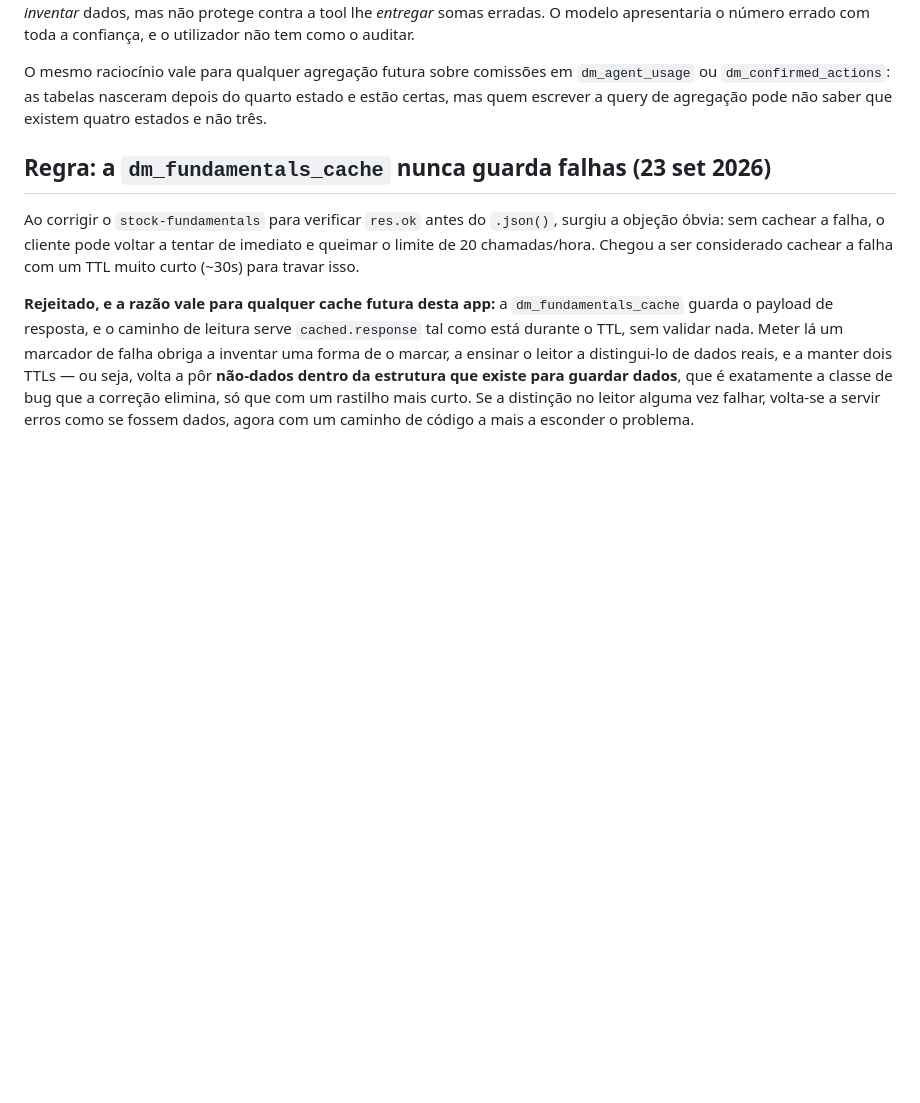
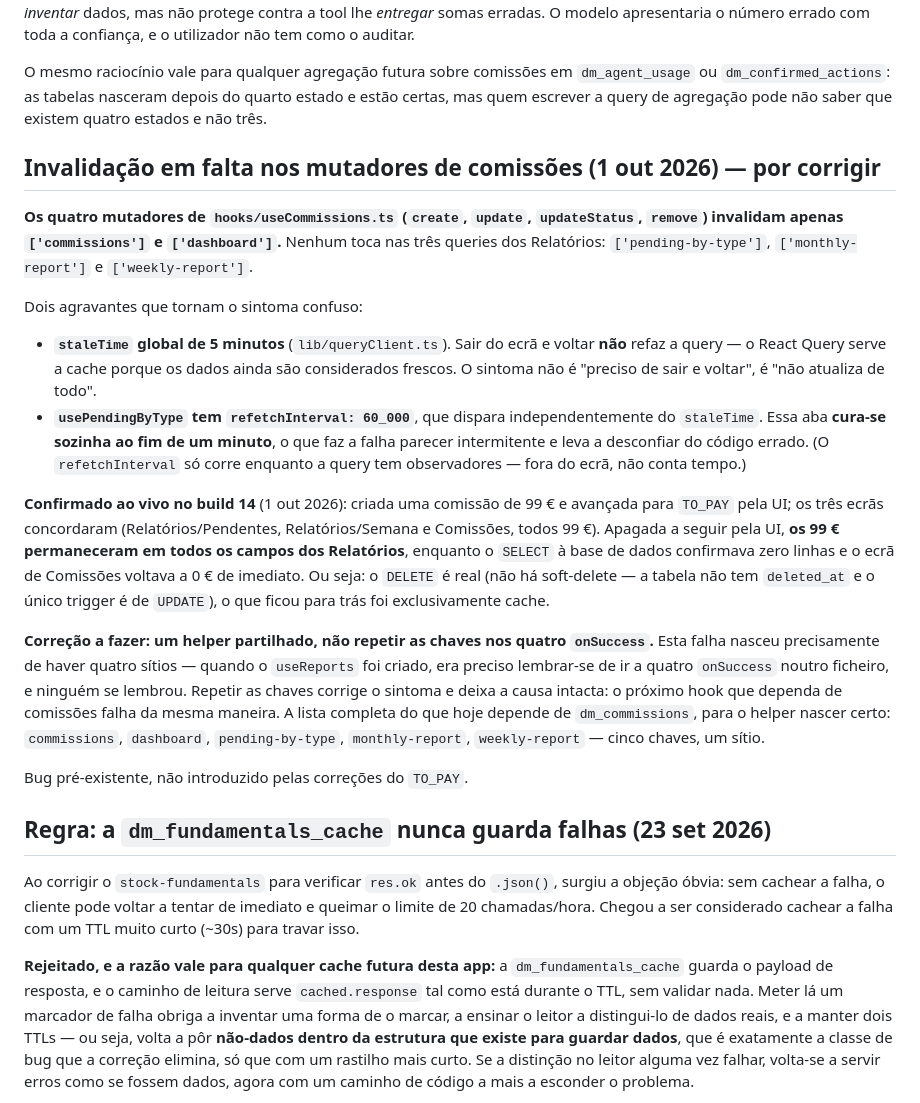
Before and after one commit to Olavo21/DeskMint, a Markdown page: AGENTS.md, the part around the change. GitHub-like rendering; blank space fills up the shorter version.

Commit message:
docs: registar invalidacao em falta nos mutadores de comissoes
Os quatro mutadores de useCommissions (create, update, updateStatus,
remove) invalidam so commissions e dashboard - nenhum toca nas tres
queries dos Relatorios (pending-by-type, monthly-report, weekly-report).

Confirmado ao vivo no build 14 (1 out): criada uma comissao de 99 EUR e
avancada para TO_PAY pela UI, os tres ecras concordaram; apagada a
seguir, os 99 EUR permaneceram em todos os campos dos Relatorios
enquanto o SELECT a BD confirmava zero linhas e o ecra de Comissoes
voltava a zero de imediato. O DELETE e real (sem soft-delete), o que
ficou para tras foi so cache.

Dois agravantes registados: staleTime global de 5 min faz com que sair e
voltar ao ecra nao refaca a query, e o refetchInterval de 60s no
usePendingByType cura essa aba sozinha, o que faz a falha parecer
intermitente e leva a desconfiar do codigo errado.

Correcao a fazer com helper partilhado, nao repetindo as chaves nos
quatro onSuccess: a falha nasceu de haver quatro sitios. Cinco chaves,
um sitio. Bug pre-existente, nao introduzido pelas correcoes do TO_PAY.

Co-Authored-By: Claude Opus 5 <noreply@anthropic.com>

```diff
--- a/AGENTS.md
+++ b/AGENTS.md
@@ -286,6 +286,46 @@ O mesmo raciocínio vale para qualquer agregação futura sobre comissões
 em `dm_agent_usage` ou `dm_confirmed_actions`: as tabelas nasceram
 depois do quarto estado e estão certas, mas quem escrever a query de
 agregação pode não saber que existem quatro estados e não três.
+
+## Invalidação em falta nos mutadores de comissões (1 out 2026) — por corrigir
+
+**Os quatro mutadores de `hooks/useCommissions.ts` (`create`, `update`,
+`updateStatus`, `remove`) invalidam apenas `['commissions']` e
+`['dashboard']`.** Nenhum toca nas três queries dos Relatórios:
+`['pending-by-type']`, `['monthly-report']` e `['weekly-report']`.
+
+Dois agravantes que tornam o sintoma confuso:
+
+- **`staleTime` global de 5 minutos** (`lib/queryClient.ts`). Sair do ecrã
+  e voltar **não** refaz a query — o React Query serve a cache porque os
+  dados ainda são considerados frescos. O sintoma não é "preciso de sair
+  e voltar", é "não atualiza de todo".
+- **`usePendingByType` tem `refetchInterval: 60_000`**, que dispara
+  independentemente do `staleTime`. Essa aba **cura-se sozinha ao fim de
+  um minuto**, o que faz a falha parecer intermitente e leva a desconfiar
+  do código errado. (O `refetchInterval` só corre enquanto a query tem
+  observadores — fora do ecrã, não conta tempo.)
+
+**Confirmado ao vivo no build 14** (1 out 2026): criada uma comissão de
+99 € e avançada para `TO_PAY` pela UI; os três ecrãs concordaram
+(Relatórios/Pendentes, Relatórios/Semana e Comissões, todos 99 €).
+Apagada a seguir pela UI, **os 99 € permaneceram em todos os campos dos
+Relatórios**, enquanto o `SELECT` à base de dados confirmava zero linhas
+e o ecrã de Comissões voltava a 0 € de imediato. Ou seja: o `DELETE` é
+real (não há soft-delete — a tabela não tem `deleted_at` e o único
+trigger é de `UPDATE`), o que ficou para trás foi exclusivamente cache.
+
+**Correção a fazer: um helper partilhado, não repetir as chaves nos
+quatro `onSuccess`.** Esta falha nasceu precisamente de haver quatro
+sítios — quando o `useReports` foi criado, era preciso lembrar-se de ir
+a quatro `onSuccess` noutro ficheiro, e ninguém se lembrou. Repetir as
+chaves corrige o sintoma e deixa a causa intacta: o próximo hook que
+dependa de comissões falha da mesma maneira. A lista completa do que
+hoje depende de `dm_commissions`, para o helper nascer certo:
+`commissions`, `dashboard`, `pending-by-type`, `monthly-report`,
+`weekly-report` — cinco chaves, um sítio.
+
+Bug pré-existente, não introduzido pelas correções do `TO_PAY`.
 
 ## Regra: a `dm_fundamentals_cache` nunca guarda falhas (23 set 2026)
 
```
